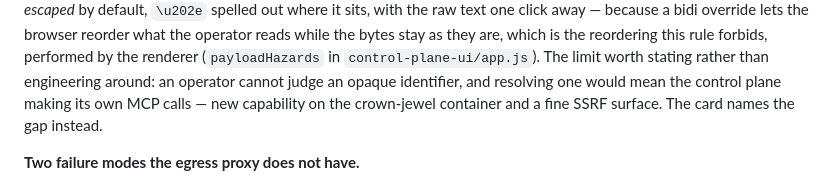
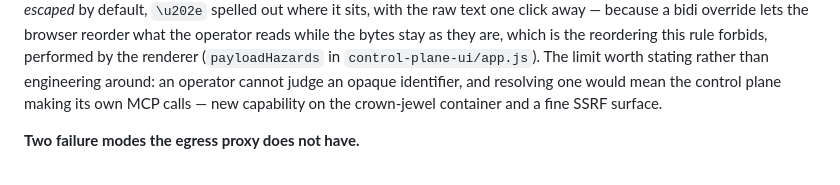
Before and after one commit to larsvikb/dockade, a Markdown page: DESIGN.md, the part around the change. Drawn GitHub-style.

```diff
--- a/DESIGN.md
+++ b/DESIGN.md
@@ -1641,8 +1641,7 @@ reordering this rule forbids, performed by the renderer (`payloadHazards` in
 `control-plane-ui/app.js`). The
 limit worth stating rather than engineering around: an operator cannot judge an
 opaque identifier, and resolving one would mean the control plane making its own MCP
-calls — new capability on the crown-jewel container and a fine SSRF surface. The
-card names the gap instead.
+calls — new capability on the crown-jewel container and a fine SSRF surface.
 
 **Two failure modes the egress proxy does not have.**
 - **Executing after the caller is gone.** If a held call outlives the client's MCP
```
